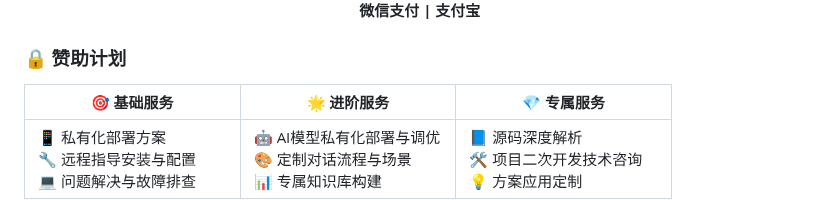
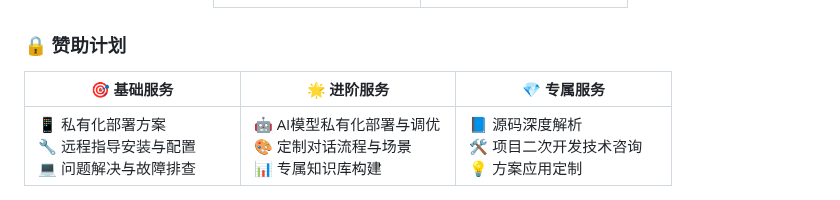
Before and after one commit to Norsico/WePartner, a Markdown page: docs/cn/README.md, the part around one of its changes. Drawn GitHub-style.

```diff
--- a/docs/cn/README.md
+++ b/docs/cn/README.md
@@ -336,5 +348,4 @@ brew install ffmpeg
 </div>
-<p align="center"><b>微信支付 | 支付宝</b></p>
 
 ### 🔒 赞助计划
 
```
Also changed, not shown: other parts of docs/cn/README.md (+15 -3 lines), README.md (+7 -9 lines), docs/en/README.md (+15 -4 lines).
